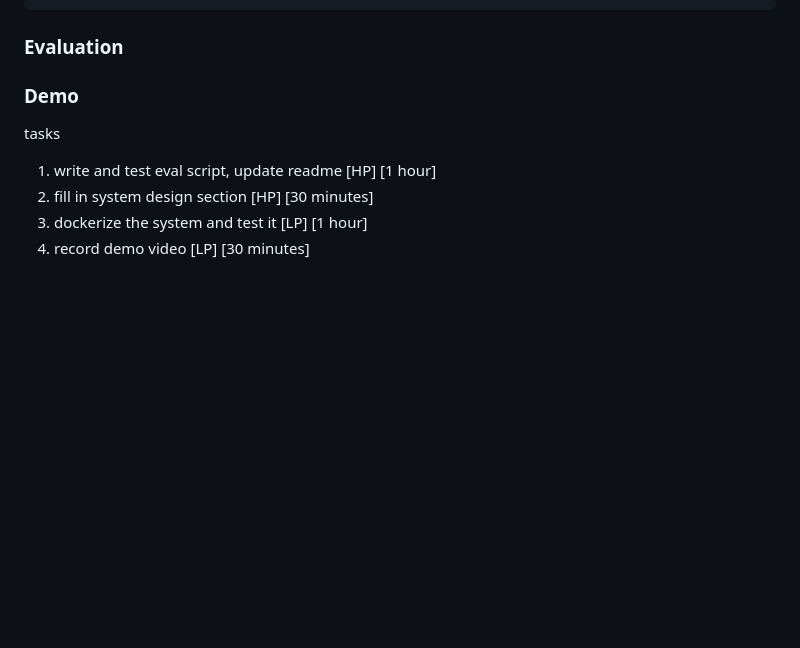
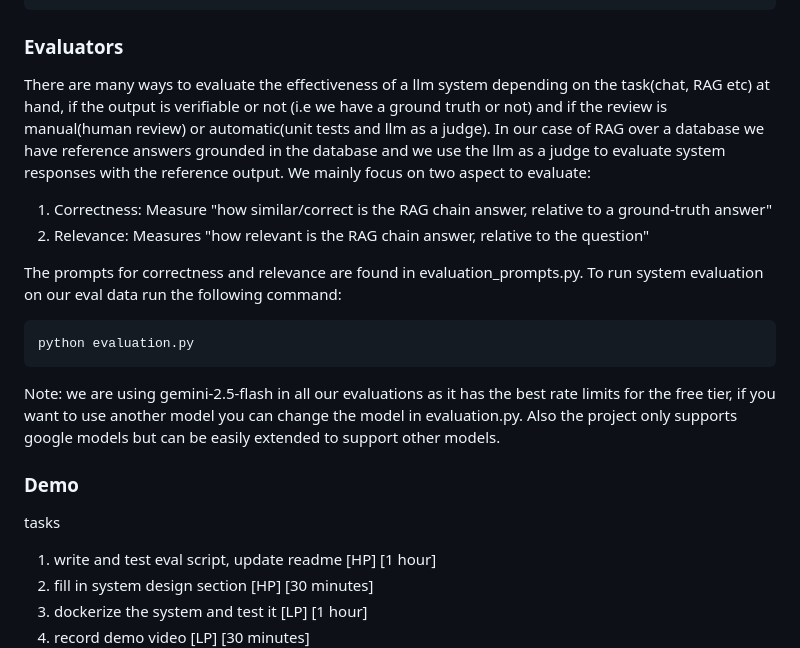
Before and after one commit to rahzaazhar/RagDB, a Markdown page: README.md, the part around the change printed below. Drawn GitHub-style; blank space fills up the shorter version.

````diff
--- a/README.md
+++ b/README.md
@@ -45,7 +70,18 @@ the following prompt was used to generate the eval set: the eval data can be fou
 ```
  I am building a rag system for a book store front, this front has 2 book stores each book store has a collection of books and their own schema. @data/bookstore_one.csv and @data/bookstore_two.csv contain the data and schema for each book store. I want you to generate question, answer pairs for four types of questions grounded in the data. 1. single-hop:are simple retrival look up type questions that can be answered by looking up a single fact in the database. 2. multi-hop: Can the system combine multiple facts across docs/rows/tables? 3.questions that require the system to provide a faithful answer to the question and not hallucinated info. 4. aggregation: questions that require the system to provide an aggregated answer to the question(Counting, Group By, etc). For each type of question generate 5 question answer pairs also include the type of question. Give me the data in jsonl format. an example of how the data could look like is this {"question":"eragon book available in your store front?", "answer":"No we donot have eragon in any of our collections", "type":"faithfulness"}
 ```
-### Evaluation
+### Evaluators
+There are many ways to evaluate the effectiveness of a llm system depending on the task(chat, RAG etc) at hand, if the output is verifiable or not (i.e we have a ground truth or not) and if the review is manual(human review) or automatic(unit tests and llm as a judge). In our case of RAG over a database we have reference answers grounded in the database and we use the llm as a judge to evaluate system responses with the reference output. We mainly focus on two aspect to evaluate:
+1. Correctness:  Measure "how similar/correct is the RAG chain answer, relative to a ground-truth answer"
+2. Relevance: Measures "how relevant is the RAG chain answer, relative to the question"
+
+The prompts for correctness and relevance are found in evaluation_prompts.py. To run system evaluation on our eval data run the following command:
+
+```python
+python evaluation.py
+```
+
+Note: we are using gemini-2.5-flash in all our evaluations as it has the best rate limits for the free tier, if you want to use another model you can change the model in evaluation.py. Also the project only supports google models but can be easily extended to support other models.
 ### Demo
 
 tasks
````
Also changed, not shown: other parts of README.md (+33 -8 lines), images/system_design.png (added), images/system_design_small.png (added), 2 other files.
